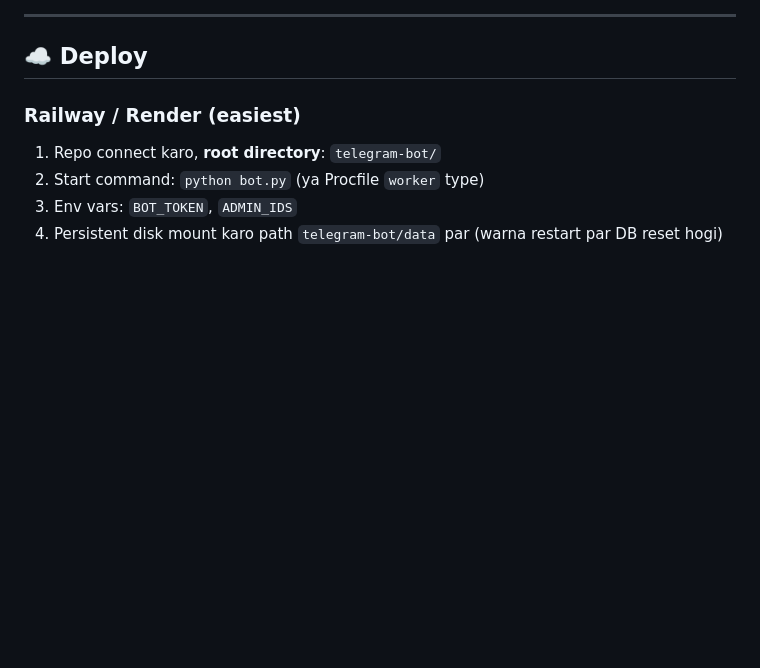
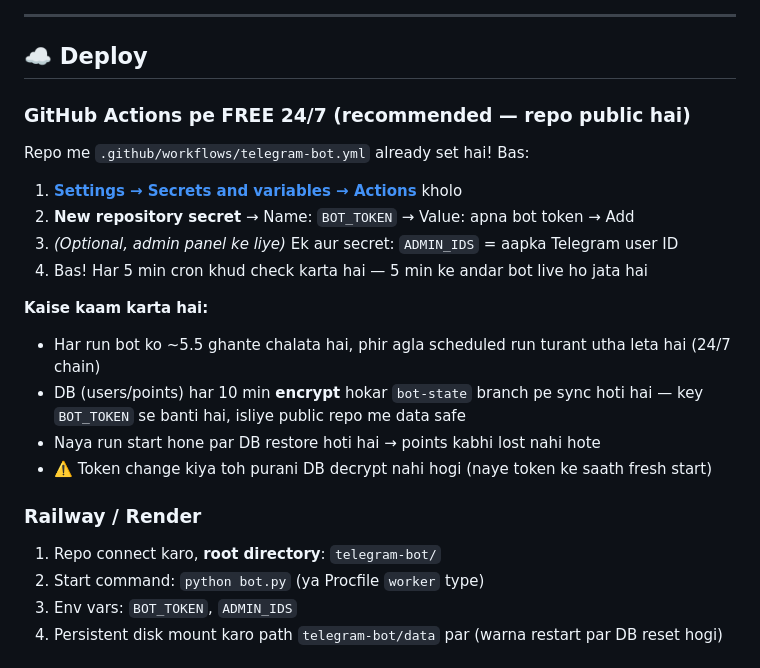
Before and after one commit to Miten001/site-devlop, a Markdown page: telegram-bot/README.md, the part around the change. Drawn GitHub-style; blank space fills up the shorter version.

Commit message:
docs: GitHub Actions deploy guide (secret setup steps)
Co-authored-by: arena-agent <297053741+arena-agent@users.noreply.github.com>

```diff
--- a/telegram-bot/README.md
+++ b/telegram-bot/README.md
@@ -70,7 +70,22 @@ Bas! Bot live hai 🎉 — ab test karo:
 
 ## ☁️ Deploy
 
-### Railway / Render (easiest)
+### GitHub Actions pe FREE 24/7 (recommended — repo public hai)
+
+Repo me `.github/workflows/telegram-bot.yml` already set hai! Bas:
+
+1. **[Settings → Secrets and variables → Actions](https://github.com/Miten001/site-devlop/settings/secrets/actions)** kholo
+2. **New repository secret** → Name: `BOT_TOKEN` → Value: apna bot token → Add
+3. *(Optional, admin panel ke liye)* Ek aur secret: `ADMIN_IDS` = aapka Telegram user ID
+4. Bas! Har 5 min cron khud check karta hai — 5 min ke andar bot live ho jata hai
+
+**Kaise kaam karta hai:**
+- Har run bot ko ~5.5 ghante chalata hai, phir agla scheduled run turant utha leta hai (24/7 chain)
+- DB (users/points) har 10 min **encrypt** hokar `bot-state` branch pe sync hoti hai — key `BOT_TOKEN` se banti hai, isliye public repo me data safe
+- Naya run start hone par DB restore hoti hai → points kabhi lost nahi hote
+- ⚠️ Token change kiya toh purani DB decrypt nahi hogi (naye token ke saath fresh start)
+
+### Railway / Render
 1. Repo connect karo, **root directory**: `telegram-bot/`
 2. Start command: `python bot.py` (ya Procfile `worker` type)
 3. Env vars: `BOT_TOKEN`, `ADMIN_IDS`
```
